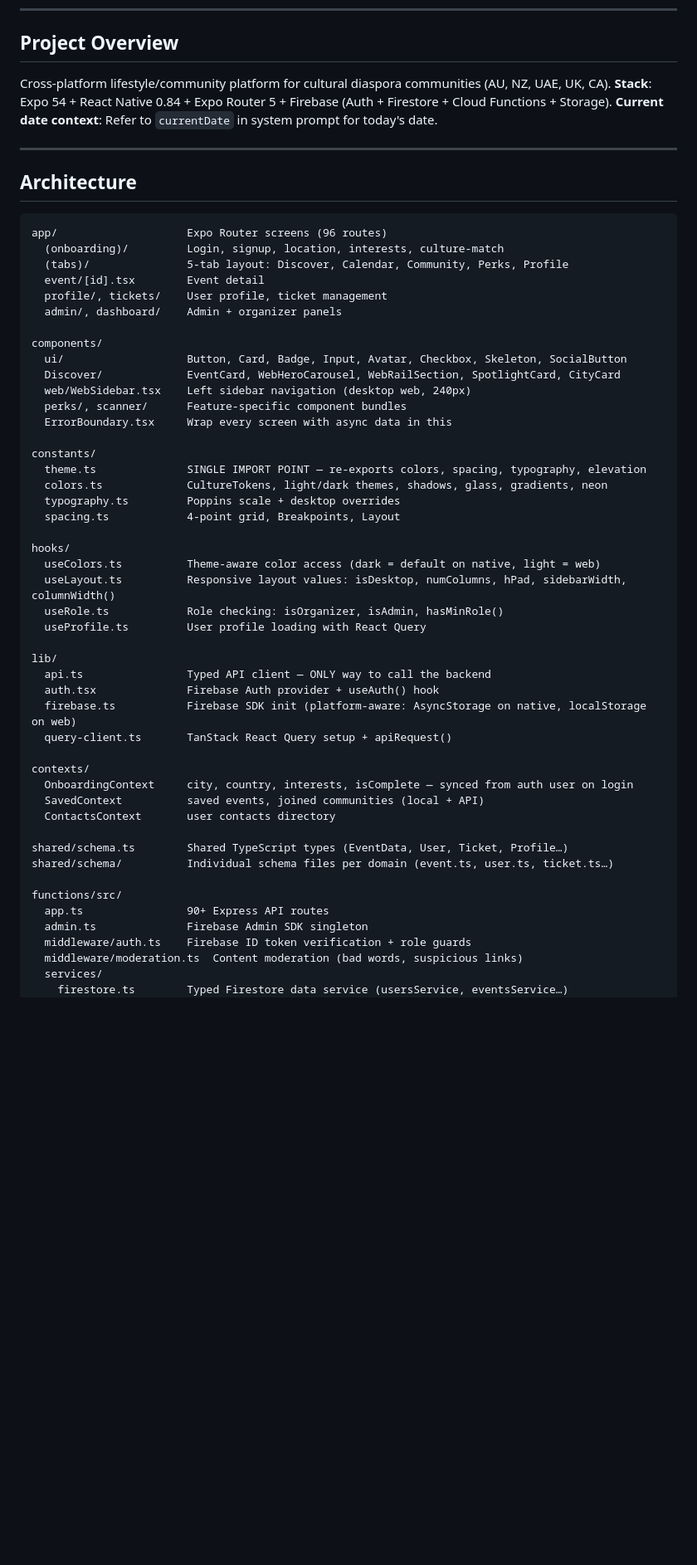
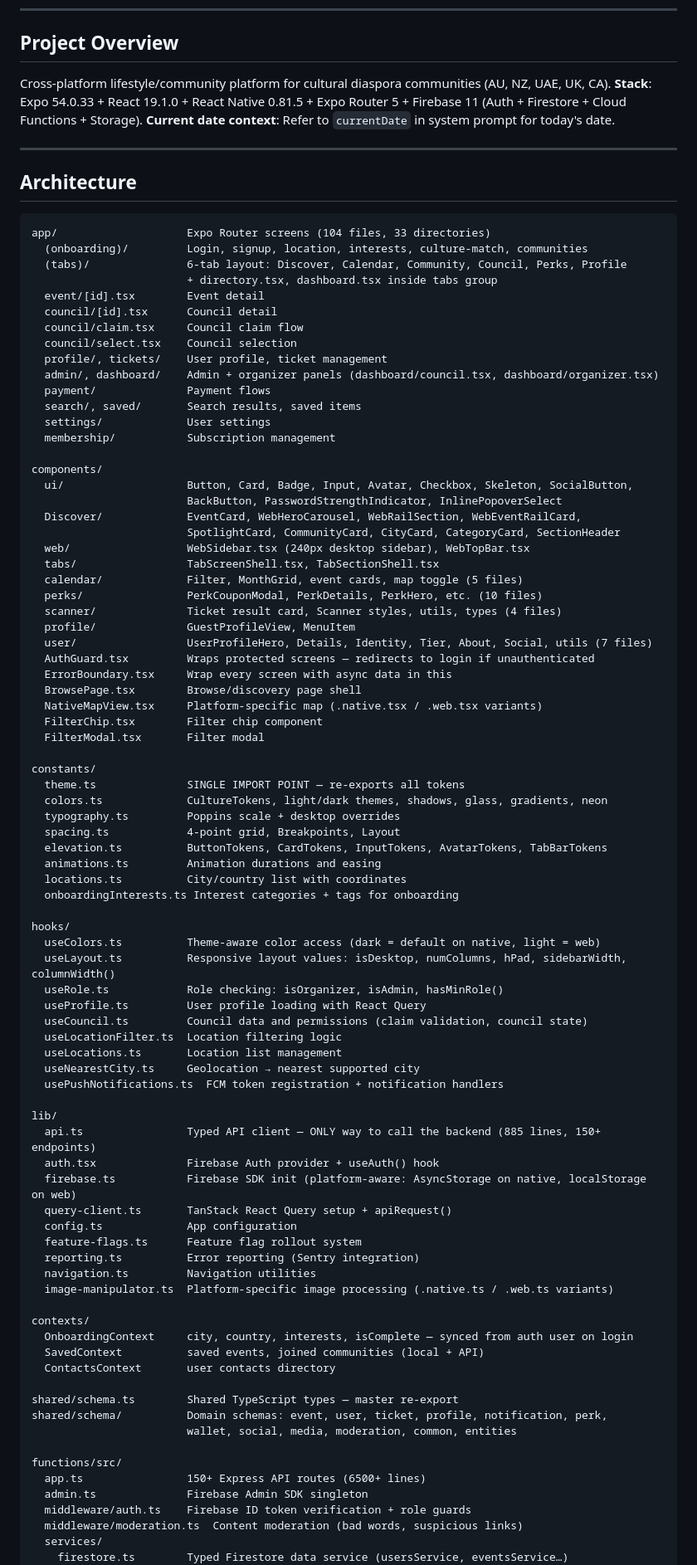
Before and after one commit to CultureOSx/xCulturePass, a Markdown page: CLAUDE.md, the part around one of its changes. Shown at 83% size. Rendered like a GitHub page; blank space fills up the shorter version.

````diff
--- a/CLAUDE.md
+++ b/CLAUDE.md
@@ -7,7 +7,7 @@ Project guide for AI agents and engineers. Read this before touching code.
 ## Project Overview
 
 Cross-platform lifestyle/community platform for cultural diaspora communities (AU, NZ, UAE, UK, CA).
-**Stack**: Expo 54 + React Native 0.84 + Expo Router 5 + Firebase (Auth + Firestore + Cloud Functions + Storage).
+**Stack**: Expo 54.0.33 + React 19.1.0 + React Native 0.81.5 + Expo Router 5 + Firebase 11 (Auth + Firestore + Cloud Functions + Storage).
 **Current date context**: Refer to `currentDate` in system prompt for today's date.
 
 ---
@@ -15,48 +15,83 @@ Cross-platform lifestyle/community platform for cultural diaspora communities (A
 ## Architecture
 
 ```
-app/                    Expo Router screens (96 routes)
-  (onboarding)/         Login, signup, location, interests, culture-match
-  (tabs)/               5-tab layout: Discover, Calendar, Community, Perks, Profile
+app/                    Expo Router screens (104 files, 33 directories)
+  (onboarding)/         Login, signup, location, interests, culture-match, communities
+  (tabs)/               6-tab layout: Discover, Calendar, Community, Council, Perks, Profile
+                        + directory.tsx, dashboard.tsx inside tabs group
   event/[id].tsx        Event detail
+  council/[id].tsx      Council detail
+  council/claim.tsx     Council claim flow
+  council/select.tsx    Council selection
   profile/, tickets/    User profile, ticket management
-  admin/, dashboard/    Admin + organizer panels
+  admin/, dashboard/    Admin + organizer panels (dashboard/council.tsx, dashboard/organizer.tsx)
+  payment/              Payment flows
+  search/, saved/       Search results, saved items
+  settings/             User settings
+  membership/           Subscription management
 
 components/
-  ui/                   Button, Card, Badge, Input, Avatar, Checkbox, Skeleton, SocialButton
-  Discover/             EventCard, WebHeroCarousel, WebRailSection, SpotlightCard, CityCard
-  web/WebSidebar.tsx    Left sidebar navigation (desktop web, 240px)
-  perks/, scanner/      Feature-specific component bundles
+  ui/                   Button, Card, Badge, Input, Avatar, Checkbox, Skeleton, SocialButton,
+                        BackButton, PasswordStrengthIndicator, InlinePopoverSelect
+  Discover/             EventCard, WebHeroCarousel, WebRailSection, WebEventRailCard,
+                        SpotlightCard, CommunityCard, CityCard, CategoryCard, SectionHeader
+  web/                  WebSidebar.tsx (240px desktop sidebar), WebTopBar.tsx
+  tabs/                 TabScreenShell.tsx, TabSectionShell.tsx
+  calendar/             Filter, MonthGrid, event cards, map toggle (5 files)
+  perks/                PerkCouponModal, PerkDetails, PerkHero, etc. (10 files)
+  scanner/              Ticket result card, Scanner styles, utils, types (4 files)
+  profile/              GuestProfileView, MenuItem
+  user/                 UserProfileHero, Details, Identity, Tier, About, Social, utils (7 files)
+  AuthGuard.tsx         Wraps protected screens — redirects to login if unauthenticated
   ErrorBoundary.tsx     Wrap every screen with async data in this
+  BrowsePage.tsx        Browse/discovery page shell
+  NativeMapView.tsx     Platform-specific map (.native.tsx / .web.tsx variants)
+  FilterChip.tsx        Filter chip component
+  FilterModal.tsx       Filter modal
 
 constants/
-  theme.ts              SINGLE IMPORT POINT — re-exports colors, spacing, typography, elevation
+  theme.ts              SINGLE IMPORT POINT — re-exports all tokens
   colors.ts             CultureTokens, light/dark themes, shadows, glass, gradients, neon
   typography.ts         Poppins scale + desktop overrides
   spacing.ts            4-point grid, Breakpoints, Layout
+  elevation.ts          ButtonTokens, CardTokens, InputTokens, AvatarTokens, TabBarTokens
+  animations.ts         Animation durations and easing
+  locations.ts          City/country list with coordinates
+  onboardingInterests.ts Interest categories + tags for onboarding
 
 hooks/
   useColors.ts          Theme-aware color access (dark = default on native, light = web)
   useLayout.ts          Responsive layout values: isDesktop, numColumns, hPad, sidebarWidth, columnWidth()
   useRole.ts            Role checking: isOrganizer, isAdmin, hasMinRole()
   useProfile.ts         User profile loading with React Query
+  useCouncil.ts         Council data and permissions (claim validation, council state)
+  useLocationFilter.ts  Location filtering logic
+  useLocations.ts       Location list management
+  useNearestCity.ts     Geolocation → nearest supported city
+  usePushNotifications.ts  FCM token registration + notification handlers
 
 lib/
-  api.ts                Typed API client — ONLY way to call the backend
+  api.ts                Typed API client — ONLY way to call the backend (885 lines, 150+ endpoints)
   auth.tsx              Firebase Auth provider + useAuth() hook
   firebase.ts           Firebase SDK init (platform-aware: AsyncStorage on native, localStorage on web)
   query-client.ts       TanStack React Query setup + apiRequest()
+  config.ts             App configuration
+  feature-flags.ts      Feature flag rollout system
+  reporting.ts          Error reporting (Sentry integration)
+  navigation.ts         Navigation utilities
+  image-manipulator.ts  Platform-specific image processing (.native.ts / .web.ts variants)
 
 contexts/
   OnboardingContext     city, country, interests, isComplete — synced from auth user on login
   SavedContext          saved events, joined communities (local + API)
   ContactsContext       user contacts directory
 
-shared/schema.ts        Shared TypeScript types (EventData, User, Ticket, Profile…)
-shared/schema/          Individual schema files per domain (event.ts, user.ts, ticket.ts…)
+shared/schema.ts        Shared TypeScript types — master re-export
+shared/schema/          Domain schemas: event, user, ticket, profile, notification, perk,
+                        wallet, social, media, moderation, common, entities
 
 functions/src/
-  app.ts                90+ Express API routes
+  app.ts                150+ Express API routes (6500+ lines)
   admin.ts              Firebase Admin SDK singleton
   middleware/auth.ts    Firebase ID token verification + role guards
   middleware/moderation.ts  Content moderation (bad words, suspicious links)
````
Also changed, not shown: other parts of CLAUDE.md (+70 -3 lines).
